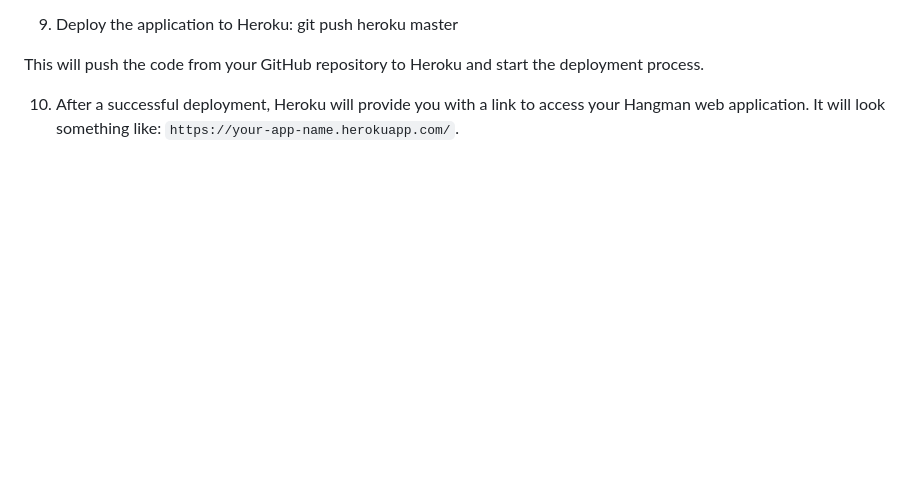
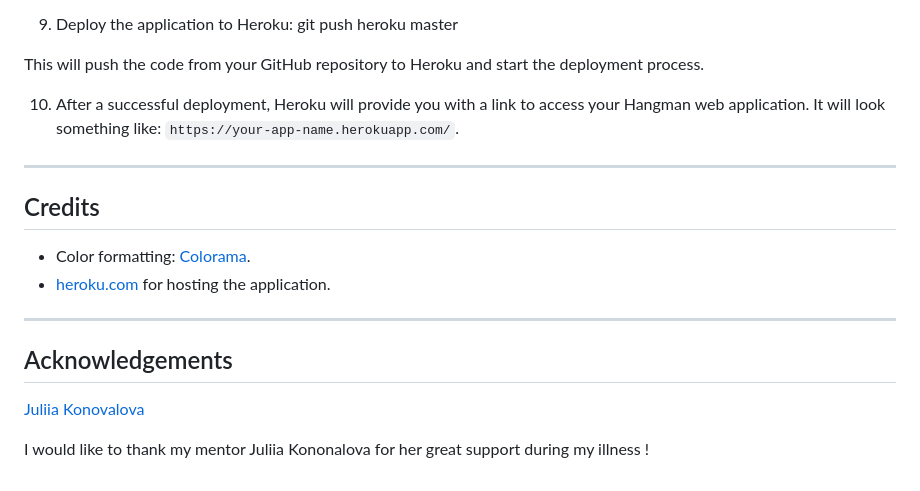
Before and after one commit to WaseemRabah/Hangman, a Markdown page: README.md, the part around the change. Drawn GitHub-style; blank space fills up the shorter version.

Commit message:
Add credits and acknowledgement

```diff
--- a/README.md
+++ b/README.md
@@ -219,3 +219,17 @@ Enter your Heroku account credentials when prompted.
 This will push the code from your GitHub repository to Heroku and start the deployment process.
 
 10. After a successful deployment, Heroku will provide you with a link to access your Hangman web application. It will look something like: `https://your-app-name.herokuapp.com/`.
+
+---
+## Credits
+
+- Color formatting: [Colorama](https://pypi.org/project/colorama/).
+- [heroku.com](https://heroku.com/) for hosting the application.
+
+
+---
+## Acknowledgements
+
+[Juliia Konovalova](https://github.com/IuliiaKonovalova)
+
+I would like to thank my mentor Juliia Kononalova for her great support during my illness !
```
